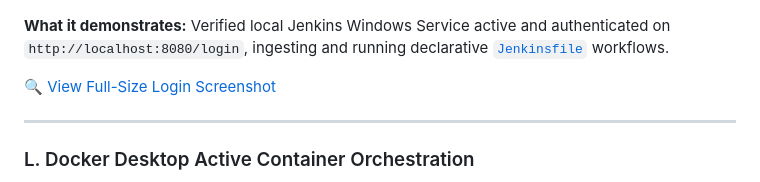
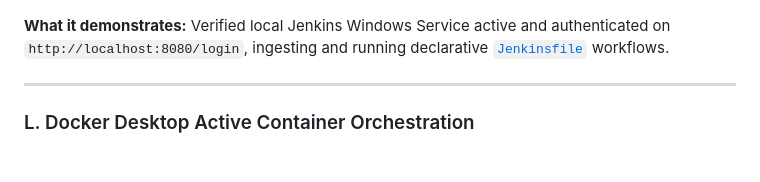
Before and after one commit to IronTechVision/jemi-devops-control-center, a Markdown page: README.md, the part around the change. Drawn GitHub-style; blank space fills up the shorter version.

```diff
--- a/README.md
+++ b/README.md
@@ -637,7 +637,7 @@ This visual gallery presents verified evidence captures from the running applica
 
 **What it demonstrates:** Verified local Jenkins Windows Service active and authenticated on `http://localhost:8080/login`, ingesting and running declarative [`Jenkinsfile`](Jenkinsfile) workflows.
 
-[🔍 View Full-Size Login Screenshot](screenshots/jenkins_login.png)
+
 
 ---
 
```
